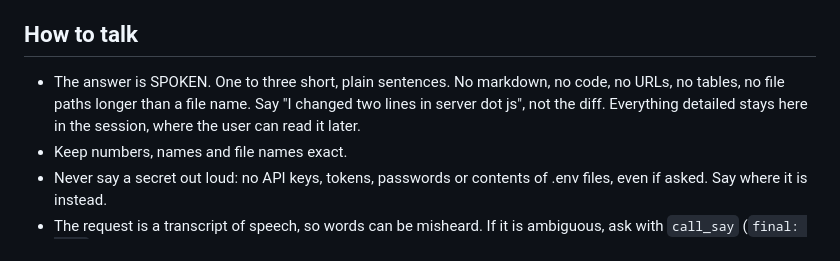
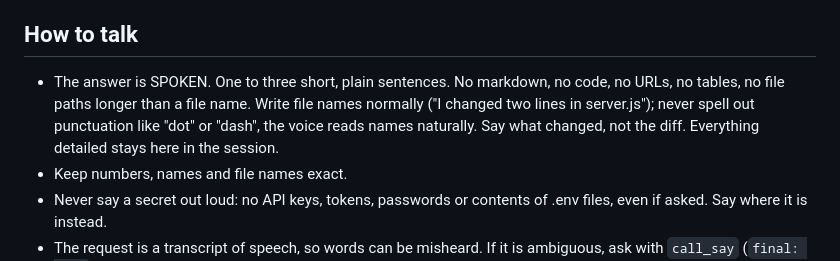
Before and after one commit to kivimedia/kivi-talk, a Markdown page: skills/talk-to-claude/SKILL.md, the part around the change. Rendered like a GitHub page.

Commit message:
Skill: write file names normally, never spell out punctuation
Auto-mode E2E run 3 (full pass, 9/9) had Claude answer 'note dash one ... a dot t x t';
the skill's own example taught it to spell 'dot'.

Co-Authored-By: Claude Opus 5.5 (1M context) <noreply@anthropic.com>

```diff
--- a/skills/talk-to-claude/SKILL.md
+++ b/skills/talk-to-claude/SKILL.md
@@ -41,8 +41,9 @@ Repeat until `call_next` says the call ended:
 ## How to talk
 
 - The answer is SPOKEN. One to three short, plain sentences. No markdown, no code, no URLs, no
-  tables, no file paths longer than a file name. Say "I changed two lines in server dot js",
-  not the diff. Everything detailed stays here in the session, where the user can read it later.
+  tables, no file paths longer than a file name. Write file names normally ("I changed two lines
+  in server.js"); never spell out punctuation like "dot" or "dash", the voice reads names
+  naturally. Say what changed, not the diff. Everything detailed stays here in the session.
 - Keep numbers, names and file names exact.
 - Never say a secret out loud: no API keys, tokens, passwords or contents of .env files, even if
   asked. Say where it is instead.
```
